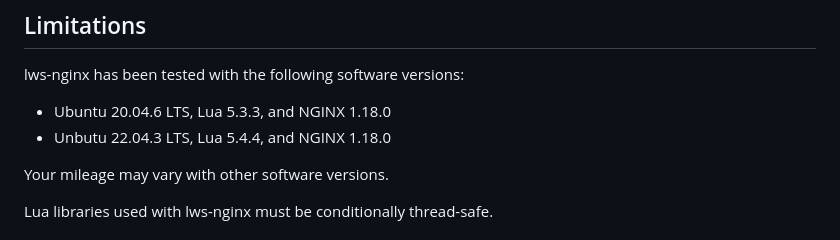
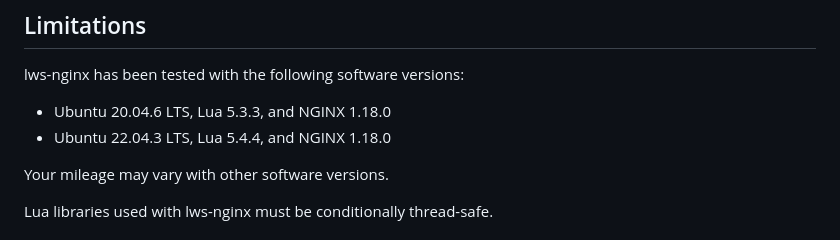
Before and after one commit to anaef/nginx-lws, a Markdown page: README.md, the part around the change. GitHub-like rendering.

Commit message:
correct typo

```diff
--- a/README.md
+++ b/README.md
@@ -77,7 +77,7 @@ lws-nginx is a work in progress.
 lws-nginx has been tested with the following software versions:
 
 * Ubuntu 20.04.6 LTS, Lua 5.3.3, and NGINX 1.18.0
-* Unbutu 22.04.3 LTS, Lua 5.4.4, and NGINX 1.18.0
+* Ubuntu 22.04.3 LTS, Lua 5.4.4, and NGINX 1.18.0
 
 Your mileage may vary with other software versions.
 
```
